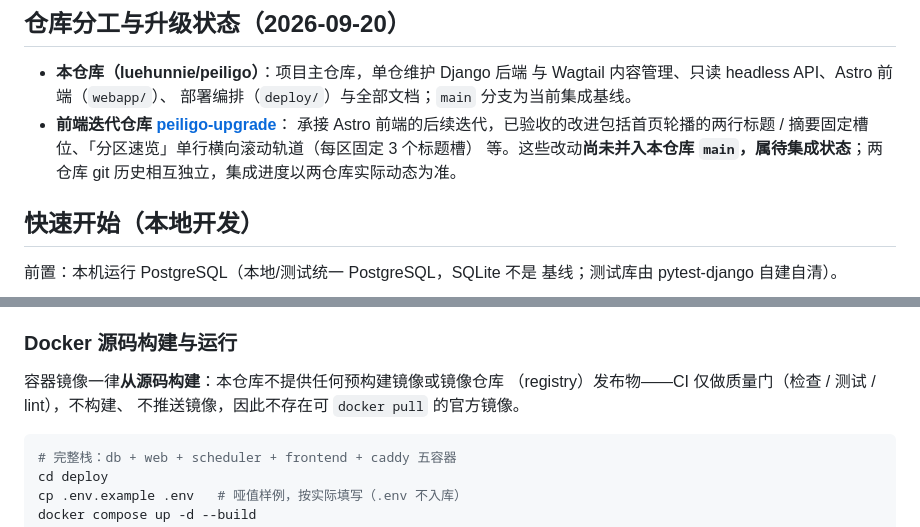
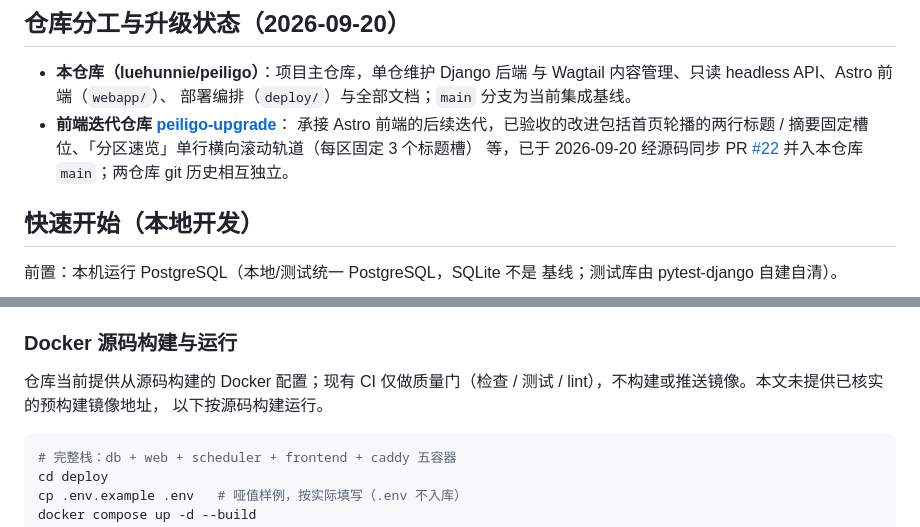
Before and after one commit to luehunnie/peiligo, a Markdown page: README.md, 2 parts joined by grey strips. GitHub-like rendering.

Commit message:
docs(readme): 事实更正——镜像措辞收敛至已核实边界，集成状态对齐已合并的同步PR#22
- 「Docker 源码构建与运行」：删去「不存在可 docker pull 的官方镜像」
  的全域断言（现有凭据无 packages 权限无法核查 registry，CI 未配置
  发布不排除仓库外手工发布）；改为「仓库当前提供从源码构建的 Docker
  配置；现有 CI 不构建或推送镜像。本文未提供已核实的预构建镜像地址，
  以下按源码构建运行」
- 「仓库分工与升级状态」：PR#22 已于 2026-09-20 合并（0faa17f），
  原「尚未并入 main／待集成」改为「已于 2026-09-20 经源码同步 PR#22
  并入本仓库 main」，链接 PR、记录核查日期，部署状态口径不变
- 并入 origin/main（0faa17f，含 PR#22 同步内容），保留新变化零冲突

Co-Authored-By: Claude Code <noreply@anthropic.com>

````diff
--- a/README.md
+++ b/README.md
@@ -110,8 +110,9 @@
 - **前端迭代仓库 [peiligo-upgrade](https://github.com/luehunnie/peiligo-upgrade)**：
   承接 Astro 前端的后续迭代，已验收的改进包括首页轮播的两行标题 /
   摘要固定槽位、「分区速览」单行横向滚动轨道（每区固定 3 个标题槽）
-  等。这些改动**尚未并入本仓库 `main`，属待集成状态**；两仓库 git
-  历史相互独立，集成进度以两仓库实际动态为准。
+  等，已于 2026-09-20 经源码同步 PR
+  [#22](https://github.com/luehunnie/peiligo/pull/22) 并入本仓库
+  `main`；两仓库 git 历史相互独立。
 
 ## 快速开始（本地开发）
 
@@ -146,9 +147,9 @@ python manage.py runserver
 
 ### Docker 源码构建与运行
 
-容器镜像一律**从源码构建**：本仓库不提供任何预构建镜像或镜像仓库
-（registry）发布物——CI 仅做质量门（检查 / 测试 / lint），不构建、
-不推送镜像，因此不存在可 `docker pull` 的官方镜像。
+仓库当前提供从源码构建的 Docker 配置；现有 CI 仅做质量门（检查 /
+测试 / lint），不构建或推送镜像。本文未提供已核实的预构建镜像地址，
+以下按源码构建运行。
 
 ```bash
 # 完整栈：db + web + scheduler + frontend + caddy 五容器
````
